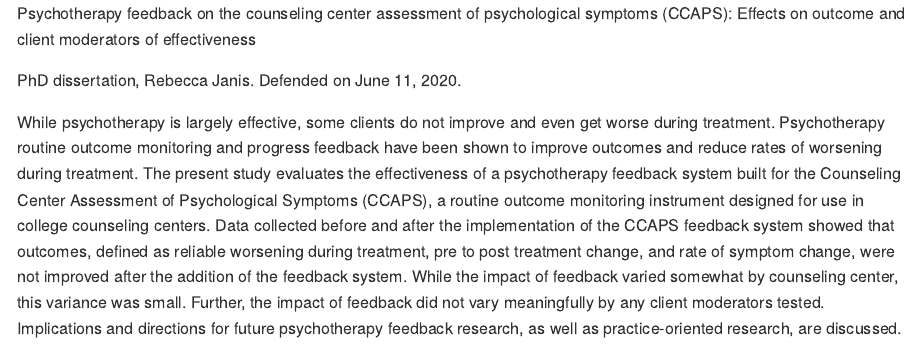
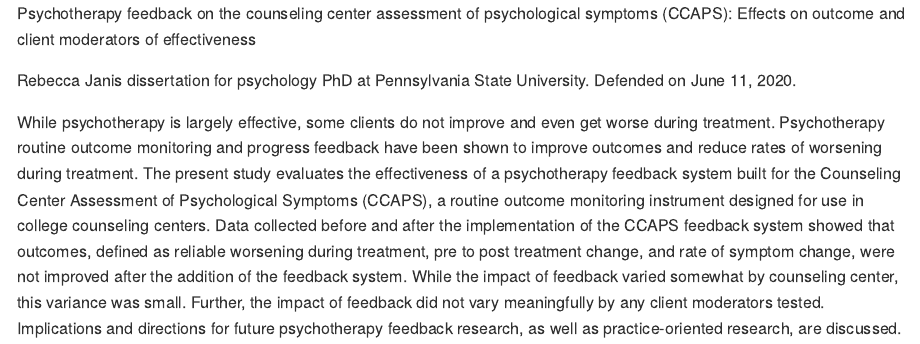
Before and after one commit to rbjanis/Dissertation, an R Markdown document (README.Rmd): the page in a window 1100 px wide, from its top. The pictures show the output file README.md that the author committed with the source, drawn offline in the style of GitHub.

Commit message:
Update readme

```diff
--- a/README.Rmd
+++ b/README.Rmd
@@ -14,6 +14,6 @@ knitr::opts_chunk$set(
 
 Psychotherapy feedback on the counseling center assessment of psychological symptoms (CCAPS): Effects on outcome and client moderators of effectiveness
 
-PhD dissertation, Rebecca Janis. Defended on June 11, 2020.
+Rebecca Janis dissertation for psychology PhD at Pennsylvania State University. Defended on June 11, 2020.
 
 While psychotherapy is largely effective, some clients do not improve and even get worse during treatment. Psychotherapy routine outcome monitoring and progress feedback have been shown to improve outcomes and reduce rates of worsening during treatment. The present study evaluates the effectiveness of a psychotherapy feedback system built for the Counseling Center Assessment of Psychological Symptoms (CCAPS), a routine outcome monitoring instrument designed for use in college counseling centers. Data collected before and after the implementation of the CCAPS feedback system showed that outcomes, defined as reliable worsening during treatment, pre to post treatment change, and rate of symptom change, were not improved after the addition of the feedback system. While the impact of feedback varied somewhat by counseling center, this variance was small. Further, the impact of feedback did not vary meaningfully by any client moderators tested. Implications and directions for future psychotherapy feedback research, as well as practice-oriented research, are discussed.
```
Also changed, not shown: README.md.
